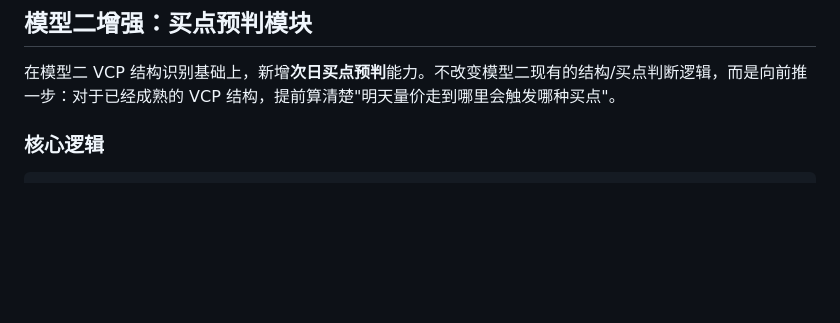
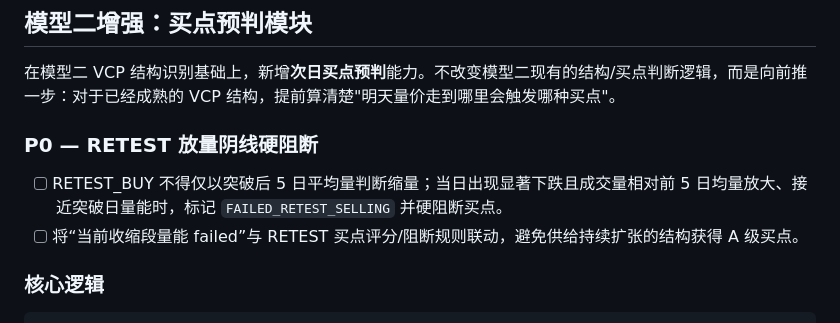
Before and after one commit to neilnee/huaxin-quant, a Markdown page: TODO.md, the part around the change. Rendered like a GitHub page; blank space fills up the shorter version.

Commit message:
docs: record retest volume risk follow-up

```diff
--- a/TODO.md
+++ b/TODO.md
@@ -71,6 +71,11 @@ Bloom 信号层已完成（发现侧），下阶段补齐持仓管理和估值
 ## 模型二增强：买点预判模块
 
 在模型二 VCP 结构识别基础上，新增**次日买点预判**能力。不改变模型二现有的结构/买点判断逻辑，而是向前推一步：对于已经成熟的 VCP 结构，提前算清楚"明天量价走到哪里会触发哪种买点"。
+
+### P0 — RETEST 放量阴线硬阻断
+
+- [ ] RETEST_BUY 不得仅以突破后 5 日平均量判断缩量；当日出现显著下跌且成交量相对前 5 日均量放大、接近突破日量能时，标记 `FAILED_RETEST_SELLING` 并硬阻断买点。
+- [ ] 将“当前收缩段量能 failed”与 RETEST 买点评分/阻断规则联动，避免供给持续扩张的结构获得 A 级买点。
 
 ### 核心逻辑
 
```
